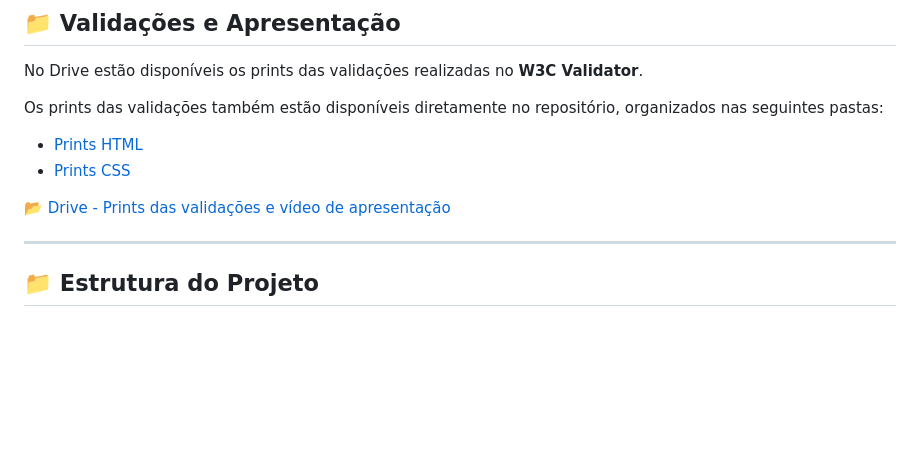
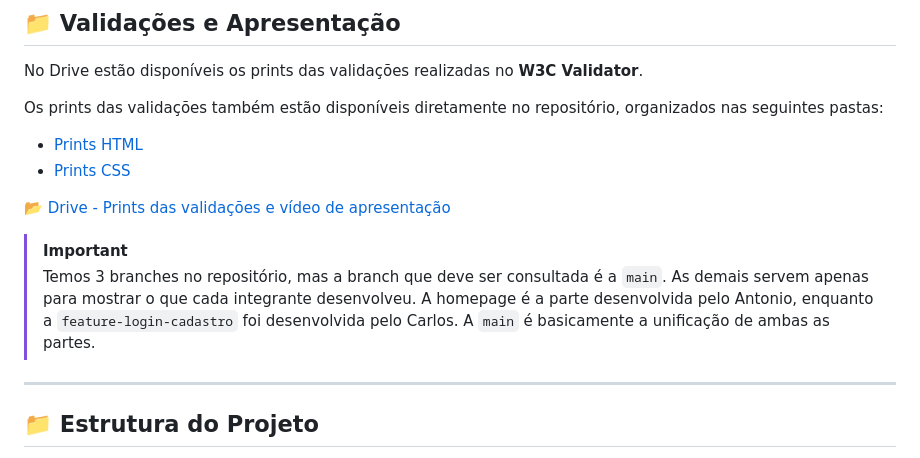
Before and after one commit to CgB-system/EC47C-WebFront-End-C71-2026.02, a Markdown page: README.md, the part around the change. GitHub-like rendering; blank space fills up the shorter version.

```diff
--- a/README.md
+++ b/README.md
@@ -30,6 +30,10 @@ Os prints das validações também estão disponíveis diretamente no repositór
 - [Prints CSS](https://github.com/cgb-system/EC47C-WebFront-End-C71-2026.02/tree/main/printsCSS-Validado)
 
 [📂 Drive - Prints das validações e vídeo de apresentação](https://drive.google.com/drive/folders/1N4mvvWEJRk2wZ8Wf48bDUG_fs_lMxJmk?usp=sharing)
+
+
+>[!IMPORTANT]
+> Temos 3 branches no repositório, mas a branch que deve ser consultada é a `main`. As demais servem apenas para mostrar o que cada integrante desenvolveu. A homepage é a parte desenvolvida pelo Antonio, enquanto a `feature-login-cadastro` foi desenvolvida pelo Carlos. A `main` é basicamente a unificação de ambas as partes.
 
 ---
 
```
